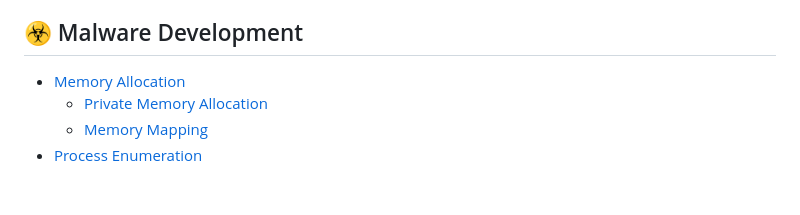
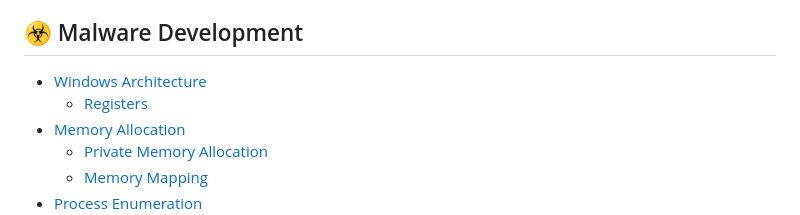
Before and after one commit to rottaj/Rotta-Rocks, a Markdown page: SUMMARY.md, the part around the change. Rendered like a GitHub page; blank space fills up the shorter version.

```diff
--- a/SUMMARY.md
+++ b/SUMMARY.md
@@ -167,6 +167,8 @@
 
 ## ☣ Malware Development
 
+* [Windows Architecture](malware-development/windows-architecture/README.md)
+  * [Registers](malware-development/windows-architecture/registers.md)
 * [Memory Allocation](malware-development/memory-allocation/README.md)
   * [Private Memory Allocation](malware-development/memory-allocation/private-memory-allocation.md)
   * [Memory Mapping](malware-development/memory-allocation/memory-mapping.md)
```
Also changed, not shown: malware-development/windows-architecture/README.md (added, +8 -0 lines), malware-development/windows-architecture/registers.md (added, +15 -0 lines).
